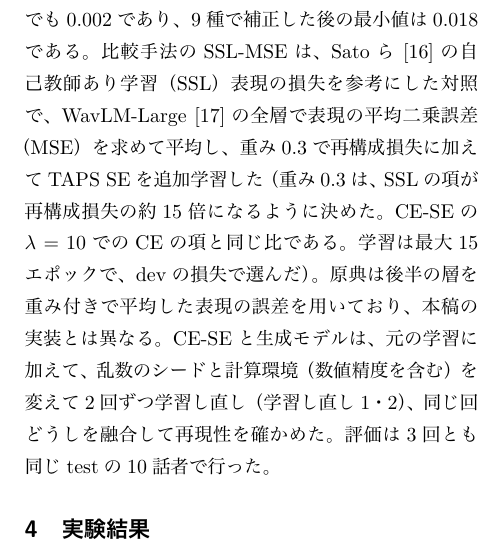
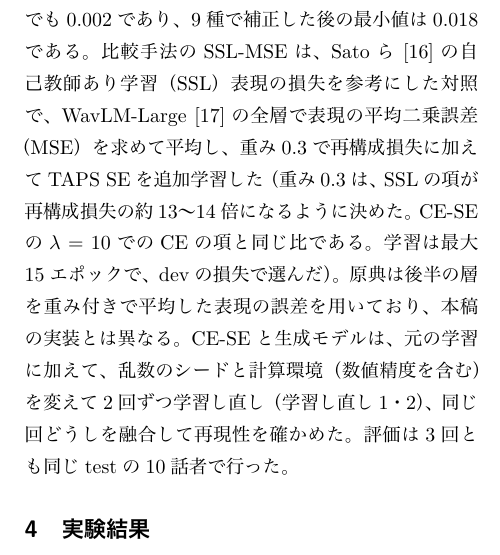
Before and after one commit to kasugayuji0716-art/bone-conduction-research, a LaTeX document (results/paper_asj6/main.tex): part of one column of page 3 of 8, cut so that both start at the same text. The pictures show the PDF file results/paper_asj6/main.pdf that the author committed with the source.

Commit message:
Long paper: SSL-MSE weight ratio corrected to 13-14x (dev logs: CE 12.2-14.1x, SSL 12.2-14.3x)

```diff
--- a/results/paper_asj6/main.tex
+++ b/results/paper_asj6/main.tex
@@ -101,7 +101,7 @@ Whisper系は言語を指定し、Whisperはビーム幅5で、CTCの2種とZipf
 CERは文字（韓国語はハングルの音節1文字）単位で、句読点を除き（仏語は小文字化も）、空白も1文字として数え、発話ごとのCERを1.0で打ち切ってから全発話で平均した。全発話の編集距離の合計を、正解の文字数の合計で割る通常のCERでも、主な傾向は同じであった。Zipformerは空白を出力しないため、この数え方ではCERが高く出るが、空白を除いたCERでも主な条件の大小関係は同じであった。
 VibraVoxでは、韓国語のみのFT WhisperとZipformerを除き、XLSRとMMSを仏語版に替えた7種（Whisper系5種、XLSR、MMS）を用いた。
 話者ごとの平均CERで両側のWilcoxon符号順位検定を行い、条件の対ごとに、その対を評価したすべての認識器のp値をまとめてHolm法で補正した（全探索に対する補正ではない）。補正後の$p<0.05$を有意とした。TAPSの10話者では補正前のpは最小でも0.002であり、9種で補正した後の最小値は0.018である。
-比較手法のSSL-MSEは、Satoら\cite{sato2025}の自己教師あり学習（SSL）表現の損失を参考にした対照で、WavLM-Large\cite{wavlm}の全層で表現の平均二乗誤差（MSE）を求めて平均し、重み0.3で再構成損失に加えてTAPS SEを追加学習した（重み0.3は、SSLの項が再構成損失の約15倍になるように決めた。CE-SEの$\lambda=10$でのCEの項と同じ比である。学習は最大15エポックで、devの損失で選んだ）。原典は後半の層を重み付きで平均した表現の誤差を用いており、本稿の実装とは異なる。
+比較手法のSSL-MSEは、Satoら\cite{sato2025}の自己教師あり学習（SSL）表現の損失を参考にした対照で、WavLM-Large\cite{wavlm}の全層で表現の平均二乗誤差（MSE）を求めて平均し、重み0.3で再構成損失に加えてTAPS SEを追加学習した（重み0.3は、SSLの項が再構成損失の約13〜14倍になるように決めた。CE-SEの$\lambda=10$でのCEの項と同じ比である。学習は最大15エポックで、devの損失で選んだ）。原典は後半の層を重み付きで平均した表現の誤差を用いており、本稿の実装とは異なる。
 CE-SEと生成モデルは、元の学習に加えて、乱数のシードと計算環境（数値精度を含む）を変えて2回ずつ学習し直し（学習し直し1・2）、同じ回どうしを融合して再現性を確かめた。評価は3回とも同じtestの10話者で行った。
 
 %────────────────────────────────────────
```
Also changed, not shown: results/paper_asj6/main.pdf.
